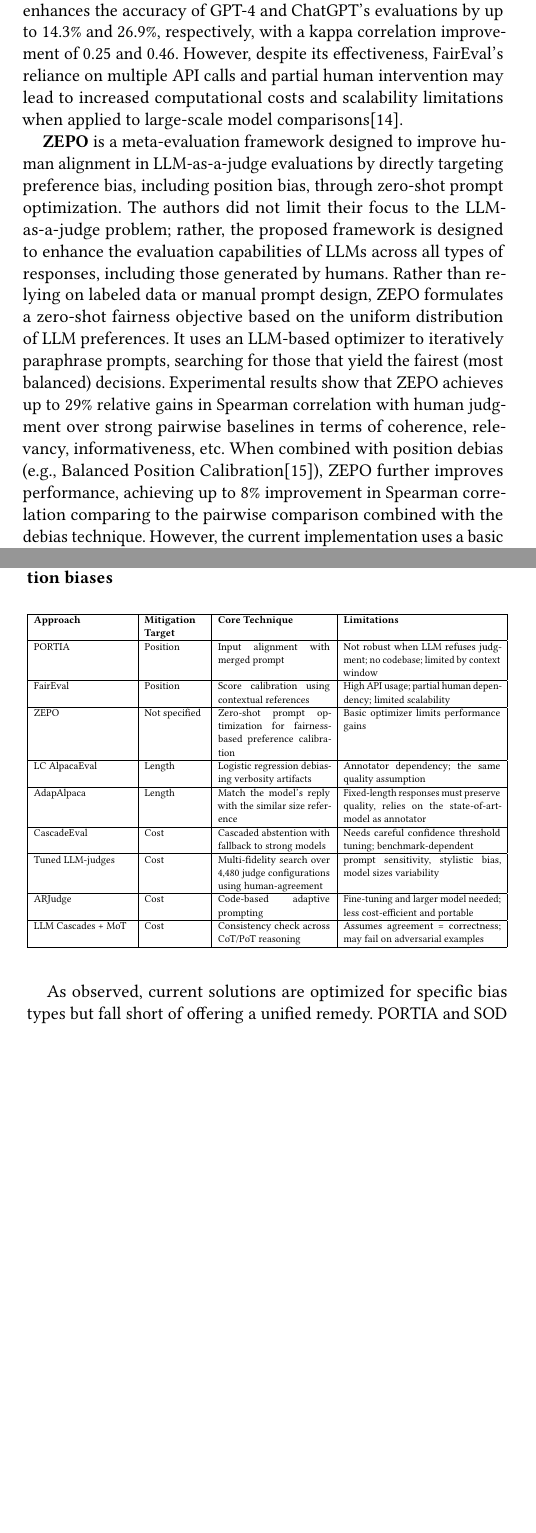
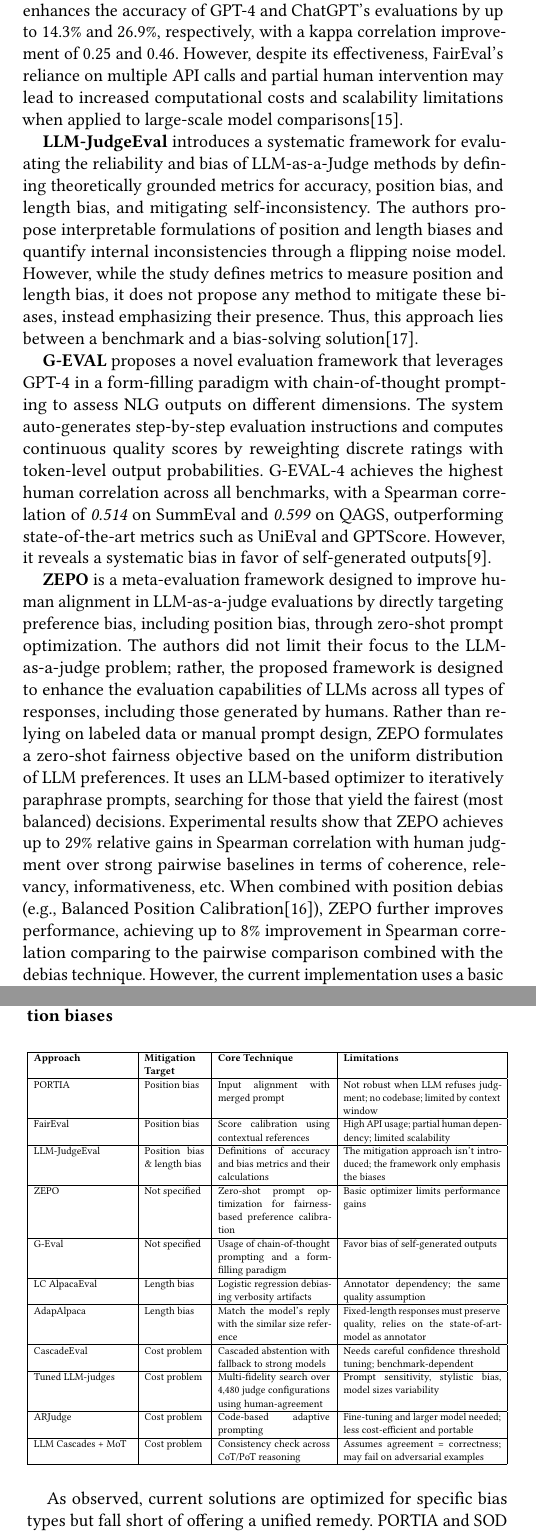
Before and after one commit to Thesis-LLM-as-a-judge-AUAS/final-paper, a LaTeX paper (main.tex): two parts of the columns of pages 2 and 3 of 4, joined at a grey line, cut so that both start at the same text, the shorter picture padded with empty space. Compiled offline with pdfLaTeX.

Commit message:
feat: add LLM-JudgeEval and G-Eval

```diff
--- a/main.tex
+++ b/main.tex
@@ -205,6 +205,16 @@
 Specifically, the combined calibration strategy using all the components enhances the accuracy of GPT-4 and ChatGPT’s evaluations by up to 14.3\% and 26.9\%, respectively, with a kappa correlation improvement of 0.25 and 0.46.
 However, despite its effectiveness, FairEval's reliance on multiple API calls and partial human intervention may lead to increased computational costs and scalability limitations when applied to large-scale model comparisons\cite{faireval}.
 
+\textbf{LLM-JudgeEval} introduces a systematic framework for evaluating the reliability and bias of LLM-as-a-Judge methods by defining theoretically grounded metrics for accuracy, position bias, and length bias, and mitigating self-inconsistency.
+The authors propose interpretable formulations of position and length biases and quantify internal inconsistencies through a flipping noise model.
+However, while the study defines metrics to measure position and length bias, it does not propose any method to mitigate these biases, instead emphasizing their presence.
+Thus, this approach lies between a benchmark and a bias-solving solution\cite{wei2025systematicevaluationllmasajudgellm}.
+
+\textbf{G-EVAL} proposes a novel evaluation framework that leverages GPT-4 in a form-filling paradigm with chain-of-thought prompting to assess NLG outputs on different dimensions.
+The system auto-generates step-by-step evaluation instructions and computes continuous quality scores by reweighting discrete ratings with token-level output probabilities.
+G-EVAL-4 achieves the highest human correlation across all benchmarks, with a Spearman correlation of \textit{0.514} on SummEval and \textit{0.599} on QAGS, outperforming state-of-the-art metrics such as UniEval and GPTScore.
+However, it reveals a systematic bias in favor of self-generated outputs\cite{liu2023gevalnlgevaluationusing}.
+
 \textbf{ZEPO} is a meta-evaluation framework designed to improve human alignment in LLM-as-a-judge evaluations by directly targeting preference bias, including position bias, through zero-shot prompt optimization.
 The authors did not limit their focus to the LLM-as-a-judge problem; rather, the proposed framework is designed to enhance the evaluation capabilities of LLMs across all types of responses, including those generated by humans.
 Rather than relying on labeled data or manual prompt design, ZEPO formulates a zero-shot fairness objective based on the uniform distribution of LLM preferences.
@@ -263,25 +271,29 @@
     \resizebox{\columnwidth}{!}{%
         \begin{tabular}{|p{2.6cm}|p{1.6cm}|p{3.0cm}|p{4.2cm}|}
             \hline
-            \textbf{Approach}  & \textbf{Mitigation Target} & \textbf{Core Technique}                                                     & \textbf{Limitations}                                                                        \\
+            \textbf{Approach}  & \textbf{Mitigation Target}   & \textbf{Core Technique}                                                     & \textbf{Limitations}                                                                        \\
             \hline
-            PORTIA             & Position                   & Input alignment with merged prompt                                          & Not robust when LLM refuses judgment; no codebase; limited by context window                \\
+            PORTIA             & Position bias                & Input alignment with merged prompt                                          & Not robust when LLM refuses judgment; no codebase; limited by context window                \\
             \hline
-            FairEval           & Position                   & Score calibration using contextual references                               & High API usage; partial human dependency; limited scalability                               \\
+            FairEval           & Position bias                & Score calibration using contextual references                               & High API usage; partial human dependency; limited scalability                               \\
             \hline
-            ZEPO               & Not specified              & Zero-shot prompt optimization for fairness-based preference calibration & Basic optimizer limits performance gains                                                        \\
+            LLM-JudgeEval      & Position bias \& length bias & Definitions of accuracy and bias metrics and their calculations             & The mitigation approach isn't introduced; the framework only emphasis the biases            \\
             \hline
-            LC AlpacaEval      & Length                     & Logistic regression debiasing verbosity artifacts                           & Annotator dependency; the same quality assumption                                           \\
+            ZEPO               & Not specified                & Zero-shot prompt optimization for fairness-based preference calibration     & Basic optimizer limits performance gains                                                    \\
             \hline
-            AdapAlpaca         & Length                     & Match the model's reply with the similar size reference                     & Fixed-length responses must preserve quality, relies on the state-of-art-model as annotator \\
+            G-Eval             & Not specified                & Usage of chain-of-thought prompting and a form-filling paradigm             & Favor bias of self-generated outputs                                                        \\
             \hline
-            CascadeEval        & Cost                       & Cascaded abstention with fallback to strong models                          & Needs careful confidence threshold tuning; benchmark-dependent                              \\
+            LC AlpacaEval      & Length bias                  & Logistic regression debiasing verbosity artifacts                           & Annotator dependency; the same quality assumption                                           \\
             \hline
-            Tuned LLM-judges   & Cost                       & Multi-fidelity search over 4,480 judge configurations using human-agreement & prompt sensitivity, stylistic bias, model sizes variability                                 \\
+            AdapAlpaca         & Length bias                  & Match the model's reply with the similar size reference                     & Fixed-length responses must preserve quality, relies on the state-of-art-model as annotator \\
             \hline
-            ARJudge            & Cost                       & Code-based adaptive prompting                                               & Fine-tuning and larger model needed; less cost-efficient and portable                       \\
+            CascadeEval        & Cost problem                 & Cascaded abstention with fallback to strong models                          & Needs careful confidence threshold tuning; benchmark-dependent                              \\
             \hline
-            LLM Cascades + MoT & Cost                       & Consistency check across CoT/PoT reasoning                                  & Assumes agreement = correctness; may fail on adversarial examples                           \\
+            Tuned LLM-judges   & Cost problem                 & Multi-fidelity search over 4,480 judge configurations using human-agreement & Prompt sensitivity, stylistic bias, model sizes variability                                 \\
+            \hline
+            ARJudge            & Cost problem                 & Code-based adaptive prompting                                               & Fine-tuning and larger model needed; less cost-efficient and portable                       \\
+            \hline
+            LLM Cascades + MoT & Cost problem                 & Consistency check across CoT/PoT reasoning                                  & Assumes agreement = correctness; may fail on adversarial examples                           \\
             \hline
         \end{tabular}%
     }
```
Also changed, not shown: references.bib (+20 -0 lines), main.pdf, main.tex (2 more changed lines).
